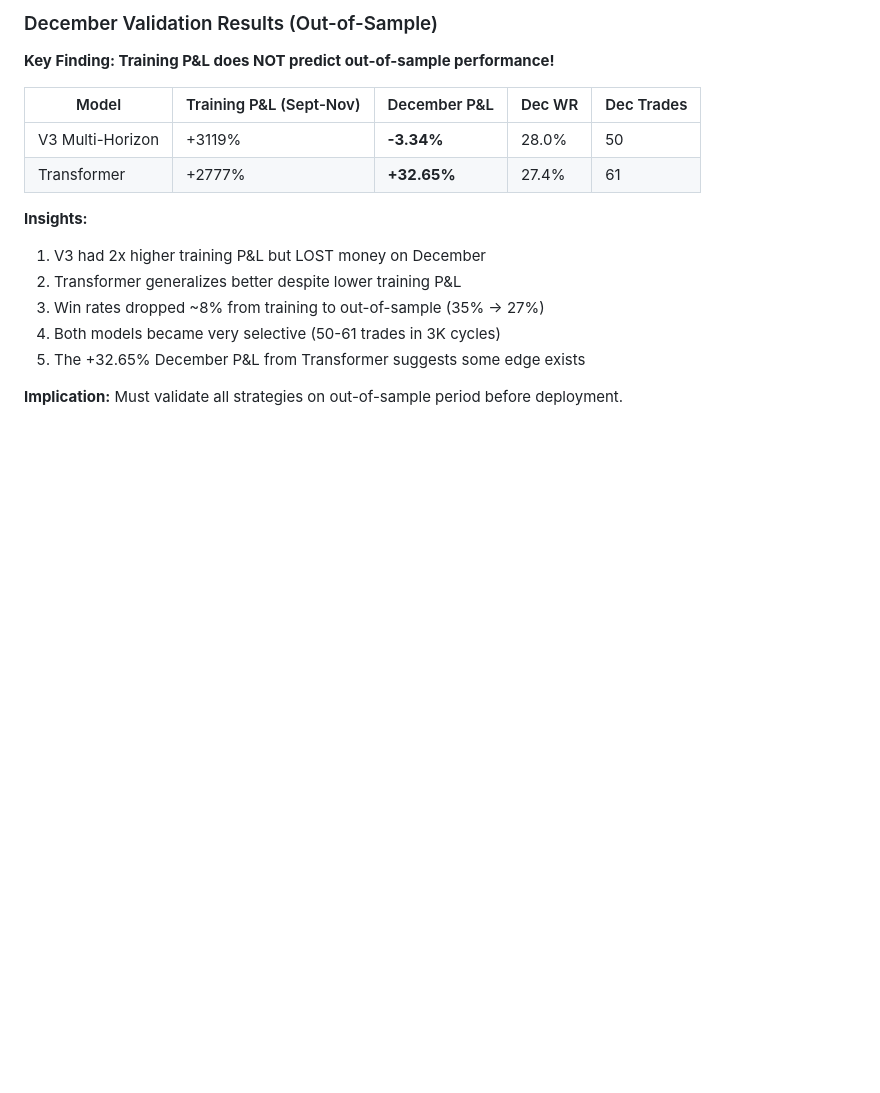
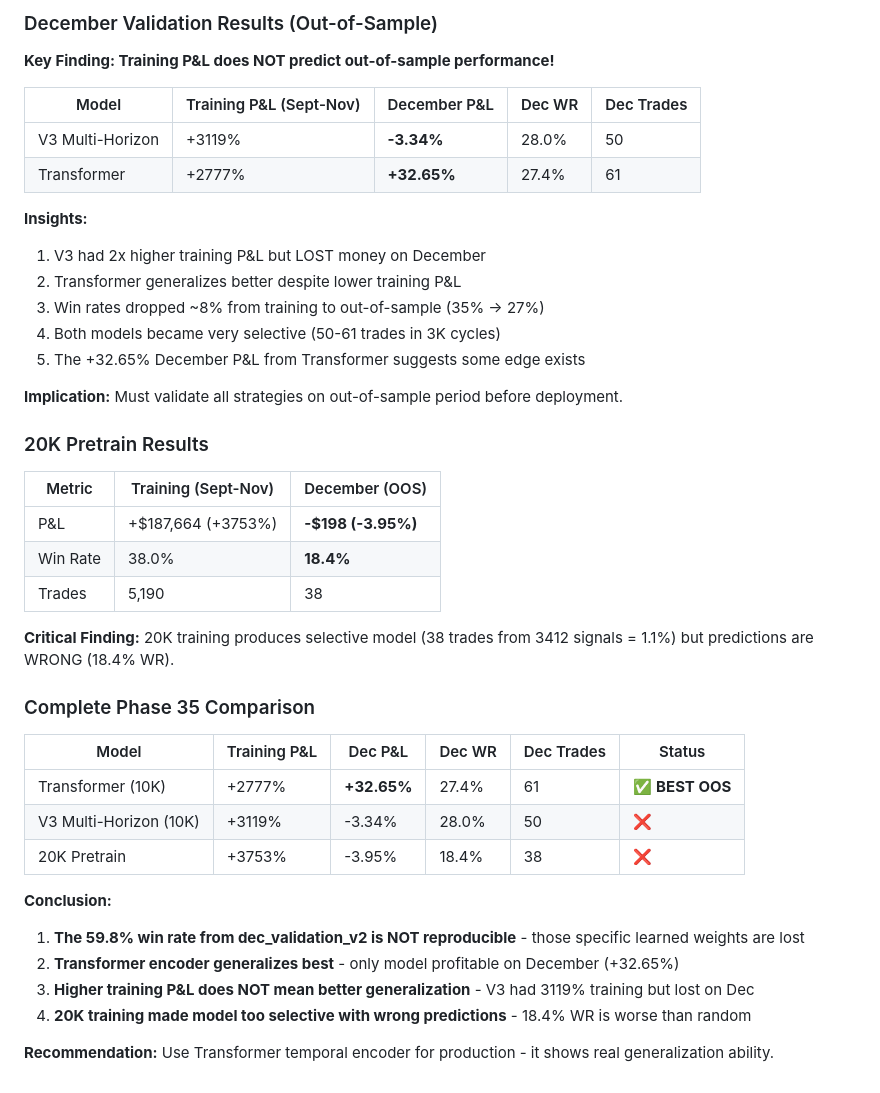
Before and after one commit to Chris6203/gaussian-system, a Markdown page: RESULTS_TRACKER.md, the part around the change. Rendered like a GitHub page; blank space fills up the shorter version.

```diff
--- a/RESULTS_TRACKER.md
+++ b/RESULTS_TRACKER.md
@@ -4341,3 +4341,30 @@ The original 59.8% win rate was achieved through:
 5. The +32.65% December P&L from Transformer suggests some edge exists
 
 **Implication:** Must validate all strategies on out-of-sample period before deployment.
+
+
+### 20K Pretrain Results
+
+| Metric | Training (Sept-Nov) | December (OOS) |
+|--------|---------------------|----------------|
+| P&L | +$187,664 (+3753%) | **-$198 (-3.95%)** |
+| Win Rate | 38.0% | **18.4%** |
+| Trades | 5,190 | 38 |
+
+**Critical Finding:** 20K training produces selective model (38 trades from 3412 signals = 1.1%) but predictions are WRONG (18.4% WR).
+
+### Complete Phase 35 Comparison
+
+| Model | Training P&L | Dec P&L | Dec WR | Dec Trades | Status |
+|-------|--------------|---------|--------|------------|--------|
+| Transformer (10K) | +2777% | **+32.65%** | 27.4% | 61 | ✅ **BEST OOS** |
+| V3 Multi-Horizon (10K) | +3119% | -3.34% | 28.0% | 50 | ❌ |
+| 20K Pretrain | +3753% | -3.95% | 18.4% | 38 | ❌ |
+
+**Conclusion:**
+1. **The 59.8% win rate from dec_validation_v2 is NOT reproducible** - those specific learned weights are lost
+2. **Transformer encoder generalizes best** - only model profitable on December (+32.65%)
+3. **Higher training P&L does NOT mean better generalization** - V3 had 3119% training but lost on Dec
+4. **20K training made model too selective with wrong predictions** - 18.4% WR is worse than random
+
+**Recommendation:** Use Transformer temporal encoder for production - it shows real generalization ability.
```
Also changed, not shown: docs/PHASE35_IMPROVEMENT_PLAN.md (added, +226 -0 lines).
